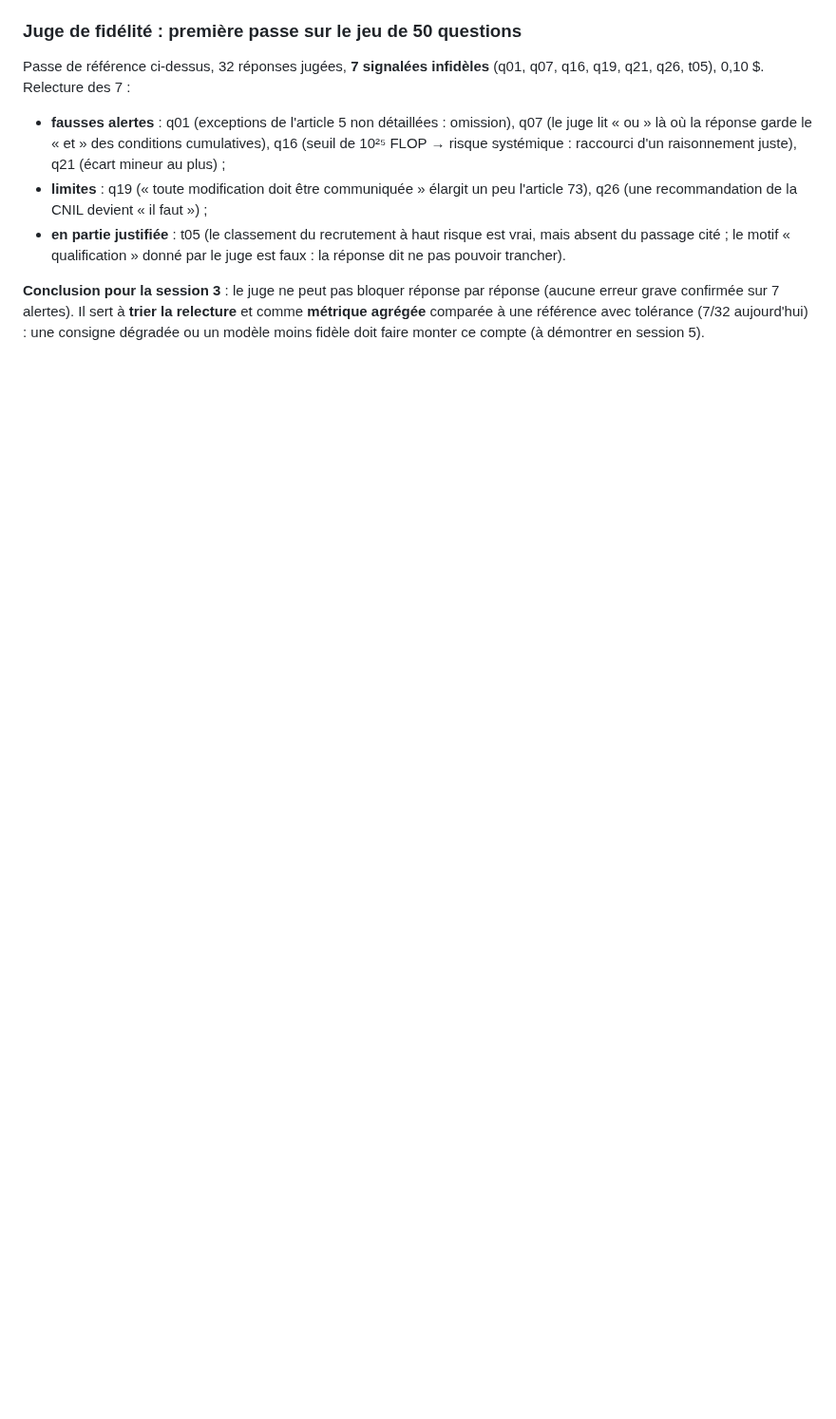
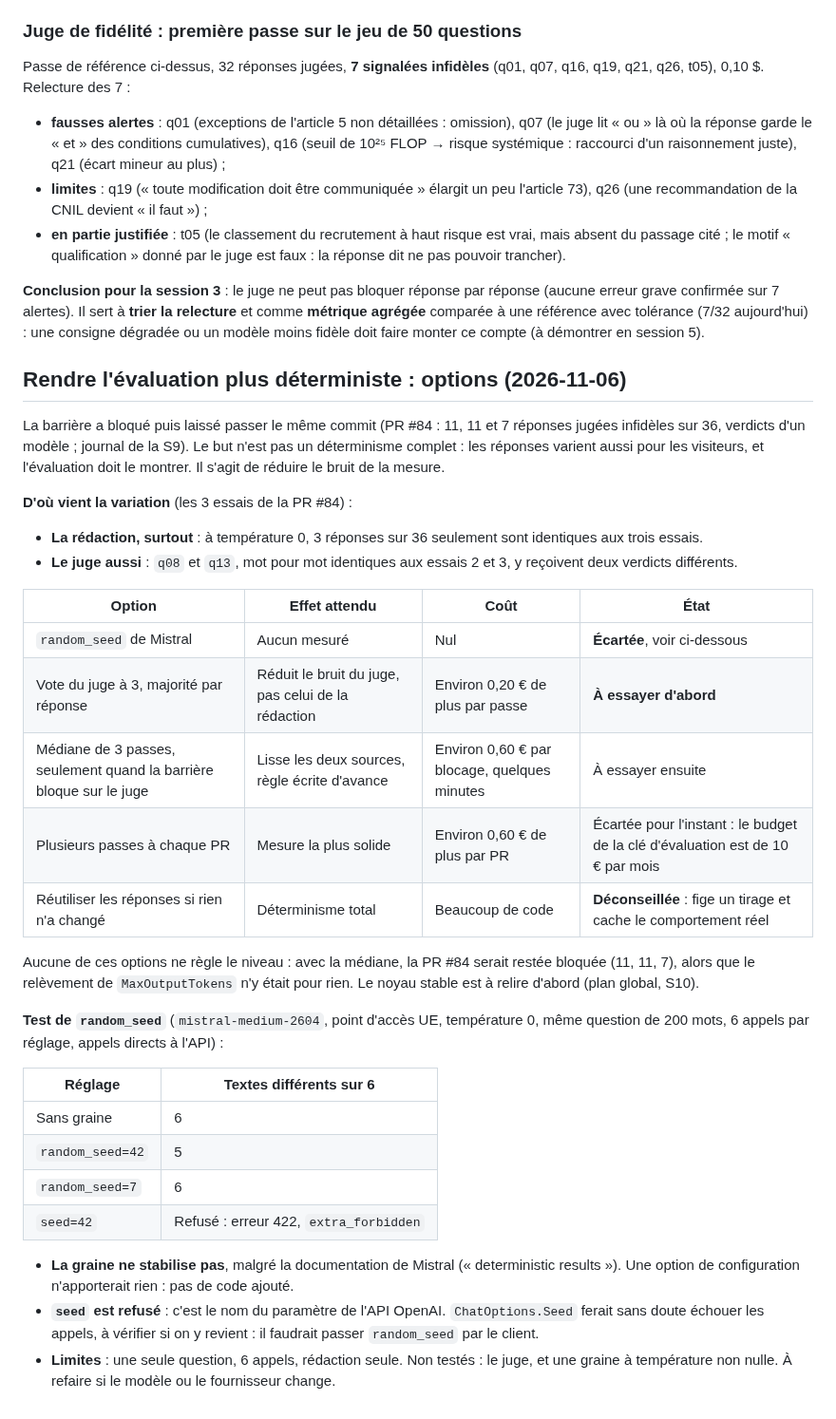
Before and after one commit to olick/limpide, a Markdown page: docs/notes/observations-evaluation.md, the part around the change. Shown at 95% size. Drawn GitHub-style; blank space fills up the shorter version.

Commit message:
Évaluation : options pour réduire le bruit, test de random_seed
Note sur les sources de variation (rédaction et juge) et les options, avec leur
coût et leur état. random_seed mesuré sur Medium 3.5 : pas de stabilisation,
donc pas de code ajouté ; seed est refusé par Mistral.

Co-Authored-By: Claude Opus 5.5 <noreply@anthropic.com>

```diff
--- a/docs/notes/observations-evaluation.md
+++ b/docs/notes/observations-evaluation.md
@@ -81,3 +81,42 @@ Passe de référence ci-dessus, 32 réponses jugées, **7 signalées infidèles*
 7 alertes). Il sert à **trier la relecture** et comme **métrique agrégée** comparée à une référence avec tolérance
 (7/32 aujourd'hui) : une consigne dégradée ou un modèle moins fidèle doit faire monter ce compte (à démontrer en
 session 5).
+
+## Rendre l'évaluation plus déterministe : options (2026-11-06)
+
+La barrière a bloqué puis laissé passer le même commit (PR #84 : 11, 11 et 7 réponses jugées infidèles sur 36, verdicts
+d'un modèle ; journal de la S9). Le but n'est pas un déterminisme complet : les réponses varient aussi pour les
+visiteurs, et l'évaluation doit le montrer. Il s'agit de réduire le bruit de la mesure.
+
+**D'où vient la variation** (les 3 essais de la PR #84) :
+
+- **La rédaction, surtout** : à température 0, 3 réponses sur 36 seulement sont identiques aux trois essais.
+- **Le juge aussi** : `q08` et `q13`, mot pour mot identiques aux essais 2 et 3, y reçoivent deux verdicts différents.
+
+| Option | Effet attendu | Coût | État |
+|---|---|---|---|
+| `random_seed` de Mistral | Aucun mesuré | Nul | **Écartée**, voir ci-dessous |
+| Vote du juge à 3, majorité par réponse | Réduit le bruit du juge, pas celui de la rédaction | Environ 0,20 € de plus par passe | **À essayer d'abord** |
+| Médiane de 3 passes, seulement quand la barrière bloque sur le juge | Lisse les deux sources, règle écrite d'avance | Environ 0,60 € par blocage, quelques minutes | À essayer ensuite |
+| Plusieurs passes à chaque PR | Mesure la plus solide | Environ 0,60 € de plus par PR | Écartée pour l'instant : le budget de la clé d'évaluation est de 10 € par mois |
+| Réutiliser les réponses si rien n'a changé | Déterminisme total | Beaucoup de code | **Déconseillée** : fige un tirage et cache le comportement réel |
+
+Aucune de ces options ne règle le niveau : avec la médiane, la PR #84 serait restée bloquée (11, 11, 7), alors que le
+relèvement de `MaxOutputTokens` n'y était pour rien. Le noyau stable est à relire d'abord (plan global, S10).
+
+**Test de `random_seed`** (`mistral-medium-2604`, point d'accès UE, température 0, même question de 200 mots, 6 appels
+par réglage, appels directs à l'API) :
+
+| Réglage | Textes différents sur 6 |
+|---|---|
+| Sans graine | 6 |
+| `random_seed=42` | 5 |
+| `random_seed=7` | 6 |
+| `seed=42` | Refusé : erreur 422, `extra_forbidden` |
+
+- **La graine ne stabilise pas**, malgré la documentation de Mistral (« deterministic results »). Une option de
+  configuration n'apporterait rien : pas de code ajouté.
+- **`seed` est refusé** : c'est le nom du paramètre de l'API OpenAI. `ChatOptions.Seed` ferait sans doute échouer les
+  appels, à vérifier si on y revient : il faudrait passer `random_seed` par le client.
+- **Limites** : une seule question, 6 appels, rédaction seule. Non testés : le juge, et une graine à température non
+  nulle. À refaire si le modèle ou le fournisseur change.
```
